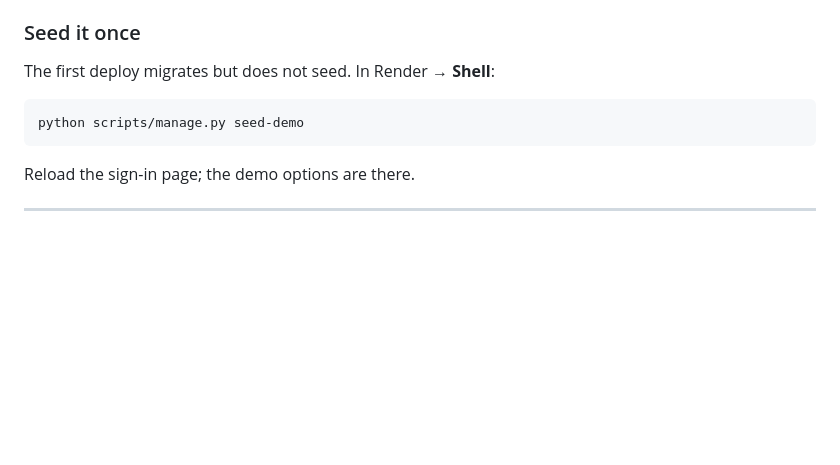
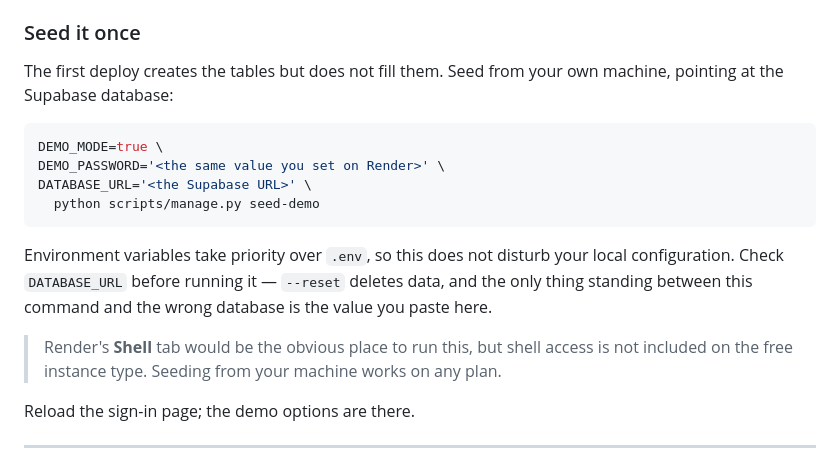
Before and after one commit to Ragx09/loop, a Markdown page: docs/DEMO.md, the part around the change. GitHub-like rendering; blank space fills up the shorter version.

Commit message:
Correct the demo seeding instructions
Render's Shell is not available on the free instance type, so the seed runs
from a local machine against the Supabase URL instead.

````diff
--- a/docs/DEMO.md
+++ b/docs/DEMO.md
@@ -88,11 +88,24 @@ an unmigrated schema.
 
 ### Seed it once
 
-The first deploy migrates but does not seed. In Render → **Shell**:
+The first deploy creates the tables but does not fill them. Seed from your own
+machine, pointing at the Supabase database:
 
 ```sh
-python scripts/manage.py seed-demo
+DEMO_MODE=true \
+DEMO_PASSWORD='<the same value you set on Render>' \
+DATABASE_URL='<the Supabase URL>' \
+  python scripts/manage.py seed-demo
 ```
+
+Environment variables take priority over `.env`, so this does not disturb your
+local configuration. Check `DATABASE_URL` before running it — `--reset` deletes
+data, and the only thing standing between this command and the wrong database
+is the value you paste here.
+
+> Render's **Shell** tab would be the obvious place to run this, but shell
+> access is not included on the free instance type. Seeding from your machine
+> works on any plan.
 
 Reload the sign-in page; the demo options are there.
 
````
